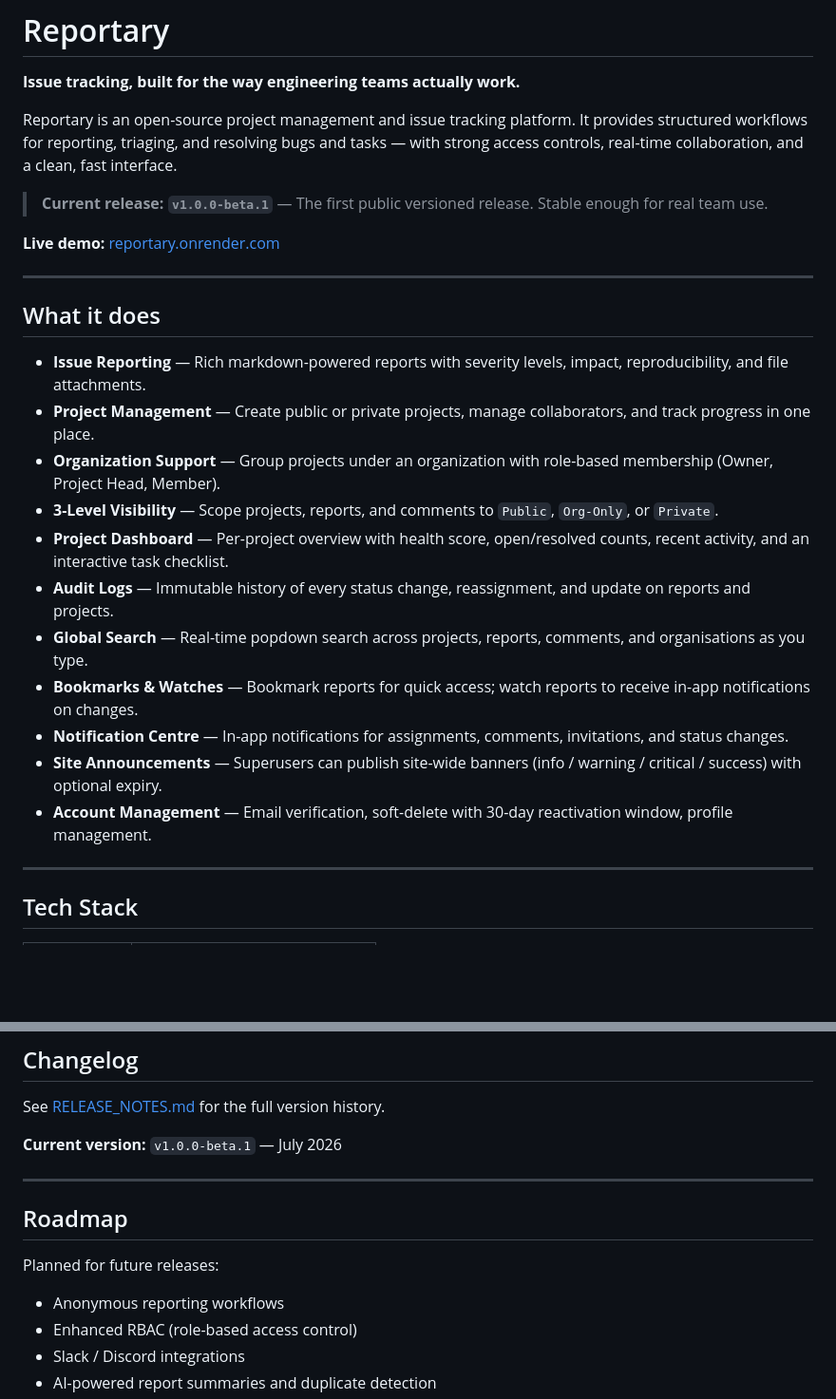
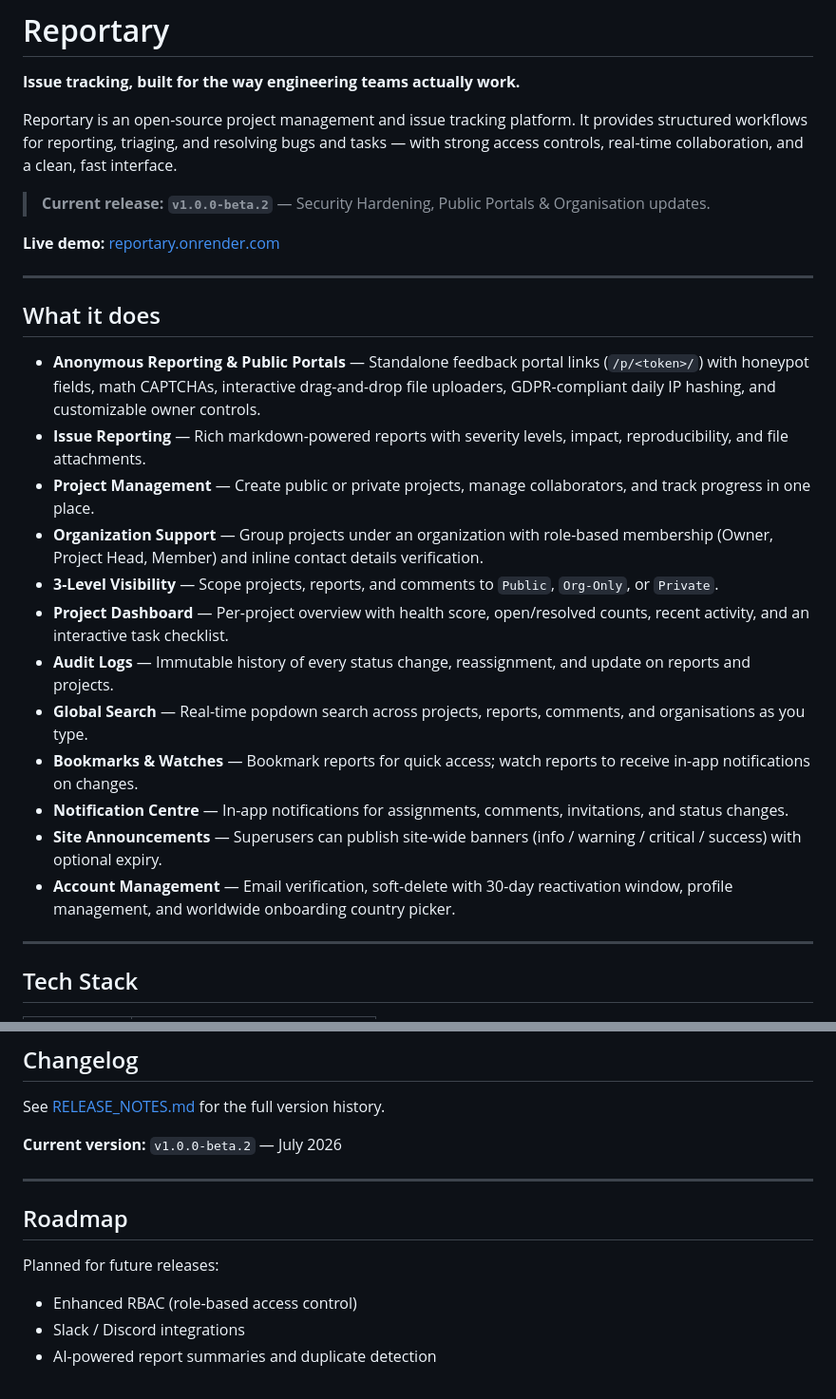
Before and after one commit to Rishi-Bhati/Reportary, a Markdown page: README.md, 2 parts joined by grey strips. Shown at 95% size. Rendered like a GitHub page; blank space fills up the shorter version.

Commit message:
docs: update README with release v1.0.0-beta.2

```diff
--- a/README.md
+++ b/README.md
@@ -4,7 +4,7 @@
 
 Reportary is an open-source project management and issue tracking platform. It provides structured workflows for reporting, triaging, and resolving bugs and tasks — with strong access controls, real-time collaboration, and a clean, fast interface.
 
-> **Current release: `v1.0.0-beta.1`** — The first public versioned release. Stable enough for real team use.
+> **Current release: `v1.0.0-beta.2`** — Security Hardening, Public Portals & Organisation updates.
 
 **Live demo:** [reportary.onrender.com](https://reportary.onrender.com)
 
@@ -12,9 +12,10 @@ Reportary is an open-source project management and issue tracking platform. It p
 
 ## What it does
 
+- **Anonymous Reporting & Public Portals** — Standalone feedback portal links (`/p/<token>/`) with honeypot fields, math CAPTCHAs, interactive drag-and-drop file uploaders, GDPR-compliant daily IP hashing, and customizable owner controls.
 - **Issue Reporting** — Rich markdown-powered reports with severity levels, impact, reproducibility, and file attachments.
 - **Project Management** — Create public or private projects, manage collaborators, and track progress in one place.
-- **Organization Support** — Group projects under an organization with role-based membership (Owner, Project Head, Member).
+- **Organization Support** — Group projects under an organization with role-based membership (Owner, Project Head, Member) and inline contact details verification.
 - **3-Level Visibility** — Scope projects, reports, and comments to `Public`, `Org-Only`, or `Private`.
 - **Project Dashboard** — Per-project overview with health score, open/resolved counts, recent activity, and an interactive task checklist.
 - **Audit Logs** — Immutable history of every status change, reassignment, and update on reports and projects.
@@ -22,7 +23,7 @@ Reportary is an open-source project management and issue tracking platform. It p
 - **Bookmarks & Watches** — Bookmark reports for quick access; watch reports to receive in-app notifications on changes.
 - **Notification Centre** — In-app notifications for assignments, comments, invitations, and status changes.
 - **Site Announcements** — Superusers can publish site-wide banners (info / warning / critical / success) with optional expiry.
-- **Account Management** — Email verification, soft-delete with 30-day reactivation window, profile management.
+- **Account Management** — Email verification, soft-delete with 30-day reactivation window, profile management, and worldwide onboarding country picker.
 
 ---
 
@@ -150,7 +151,7 @@ If you discover a security vulnerability, please report it through the [issue tr
 
 See [RELEASE_NOTES.md](RELEASE_NOTES.md) for the full version history.
 
-**Current version:** `v1.0.0-beta.1` — July 2026
+**Current version:** `v1.0.0-beta.2` — July 2026
 
 ---
 
@@ -158,7 +159,6 @@ See [RELEASE_NOTES.md](RELEASE_NOTES.md) for the full version history.
 
 Planned for future releases:
 
-- Anonymous reporting workflows
 - Enhanced RBAC (role-based access control)
 - Slack / Discord integrations
 - AI-powered report summaries and duplicate detection
```
